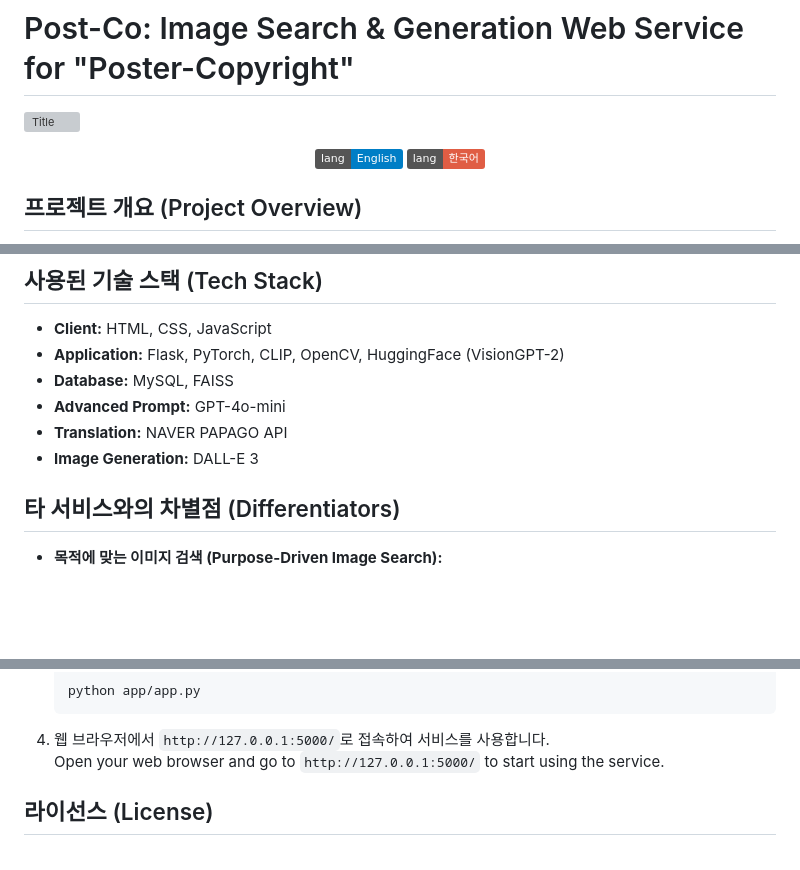
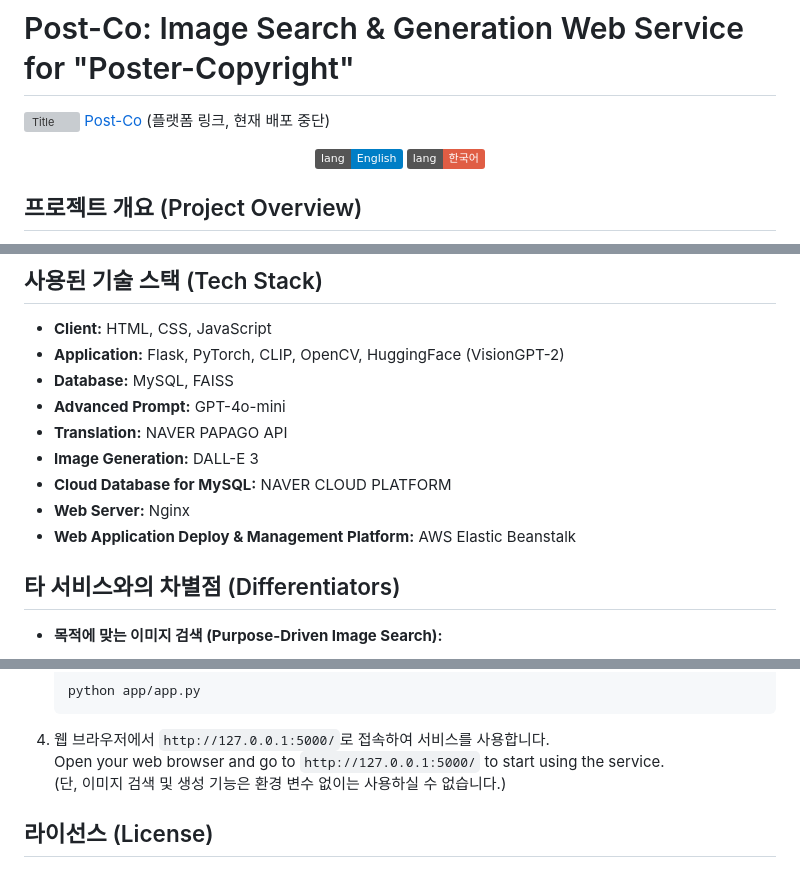
Before and after one commit to This-is-That/post-co, a Markdown page: README.md, 3 parts joined by grey strips. GitHub-like rendering; badges without logos; blank space fills up the shorter version; grey boxes are pictures that could not be loaded.

Commit message:
[DOCS] README.md

````diff
--- a/README.md
+++ b/README.md
@@ -1,7 +1,7 @@
 # Post-Co: Image Search & Generation Web Service for "Poster-Copyright"
 
 ![Title](app/static/images/main.png)
-
+[Post-Co](http://post-co.ap-northeast-2.elasticbeanstalk.com/) (플랫폼 링크, 현재 배포 중단)
 <div align="center">
     <a href="README_en.md"><img src="https://img.shields.io/badge/lang-English-blue.svg" alt="English"></a>
     <a href="README.md"><img src="https://img.shields.io/badge/lang-한국어-red.svg" alt="한국어"></a>
@@ -49,6 +49,9 @@
 - **Advanced Prompt:** GPT-4o-mini
 - **Translation:** NAVER PAPAGO API
 - **Image Generation:** DALL-E 3
+- **Cloud Database for MySQL:** NAVER CLOUD PLATFORM
+- **Web Server:** Nginx
+- **Web Application Deploy & Management Platform:** AWS Elastic Beanstalk
 
 ## 타 서비스와의 차별점 (Differentiators)
 - **목적에 맞는 이미지 검색 (Purpose-Driven Image Search):**
@@ -90,7 +93,8 @@
     python app/app.py
     ```
 4. 웹 브라우저에서 `http://127.0.0.1:5000/`로 접속하여 서비스를 사용합니다.<br>
-Open your web browser and go to `http://127.0.0.1:5000/` to start using the service.
+Open your web browser and go to `http://127.0.0.1:5000/` to start using the service.<br>
+(단, 이미지 검색 및 생성 기능은 환경 변수 없이는 사용하실 수 없습니다.)
 
 ## 라이선스 (License)
 ![License: MIT](https://img.shields.io/badge/License-MIT-blue.svg)<br>
````
